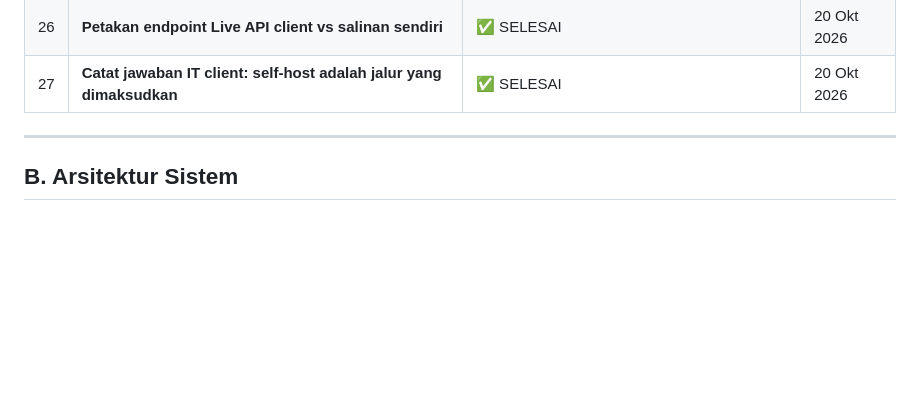
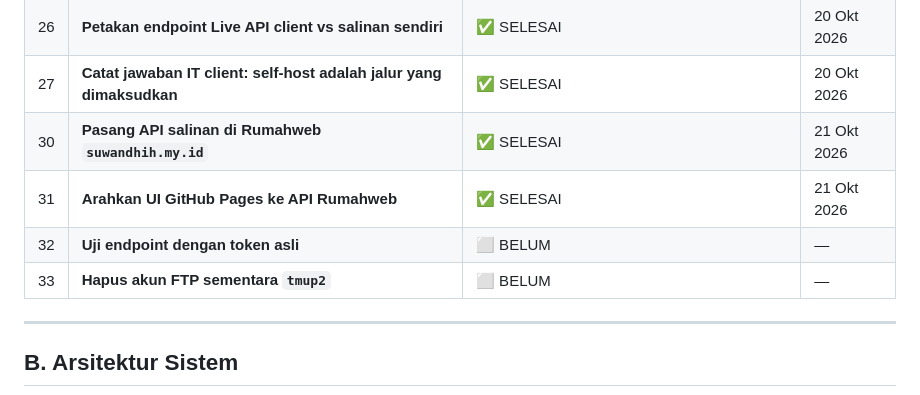
Before and after one commit to suwandhih/TokoMedia, a Markdown page: rencanakerja.md, the part around the change. Drawn GitHub-style; blank space fills up the shorter version.

Commit message:
Catat pemasangan API di Rumahweb.
Co-authored-by: Copilot <223556219+Copilot@users.noreply.github.com>

```diff
--- a/rencanakerja.md
+++ b/rencanakerja.md
@@ -78,6 +78,10 @@ Target: Menyambungkan aplikasi Android (TokoMediaAndroid) ke Live API client di
 | 29 | **Cloudflare terbukti tidak mungkin untuk `suwandhih.site.je`** | ✅ TERBUKTI | 20 Okt 2026 |
 | 26 | **Petakan endpoint Live API client vs salinan sendiri** | ✅ SELESAI | 20 Okt 2026 |
 | 27 | **Catat jawaban IT client: self-host adalah jalur yang dimaksudkan** | ✅ SELESAI | 20 Okt 2026 |
+| 30 | **Pasang API salinan di Rumahweb `suwandhih.my.id`** | ✅ SELESAI | 21 Okt 2026 |
+| 31 | **Arahkan UI GitHub Pages ke API Rumahweb** | ✅ SELESAI | 21 Okt 2026 |
+| 32 | **Uji endpoint dengan token asli** | ⬜ BELUM | — |
+| 33 | **Hapus akun FTP sementara `tmup2`** | ⬜ BELUM | — |
 
 ---
 
```
